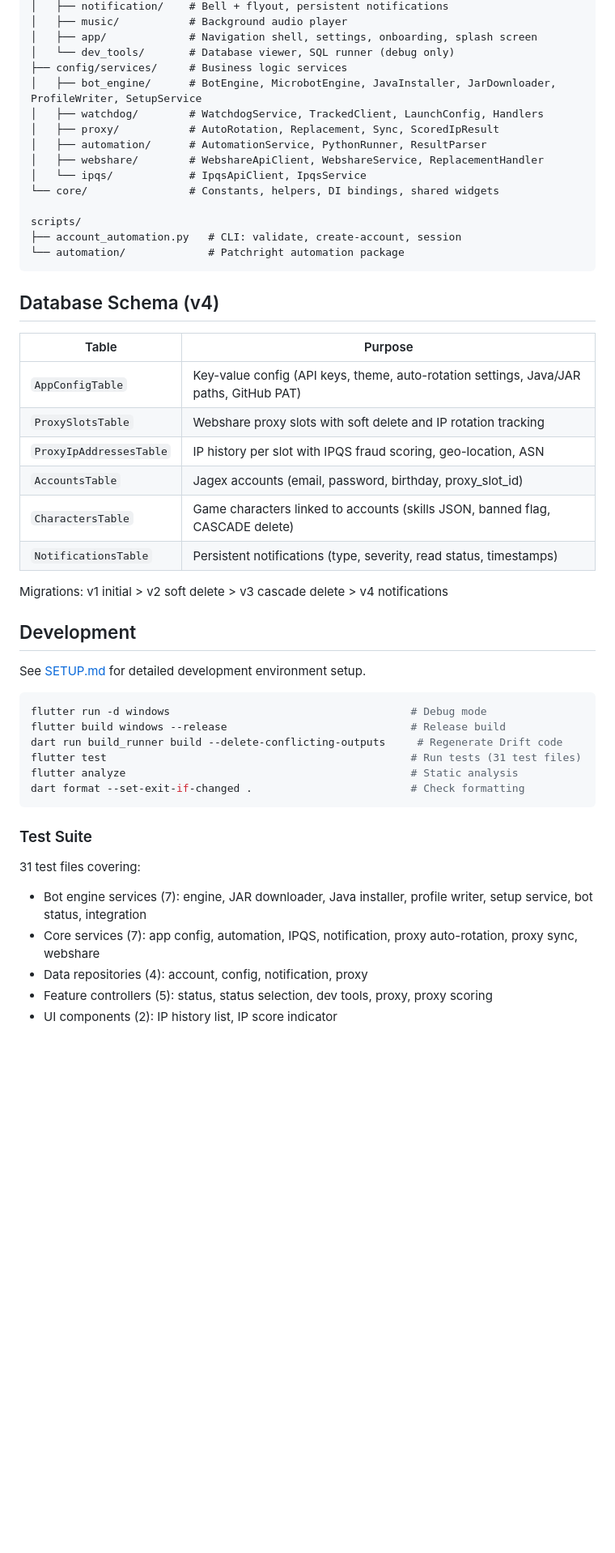
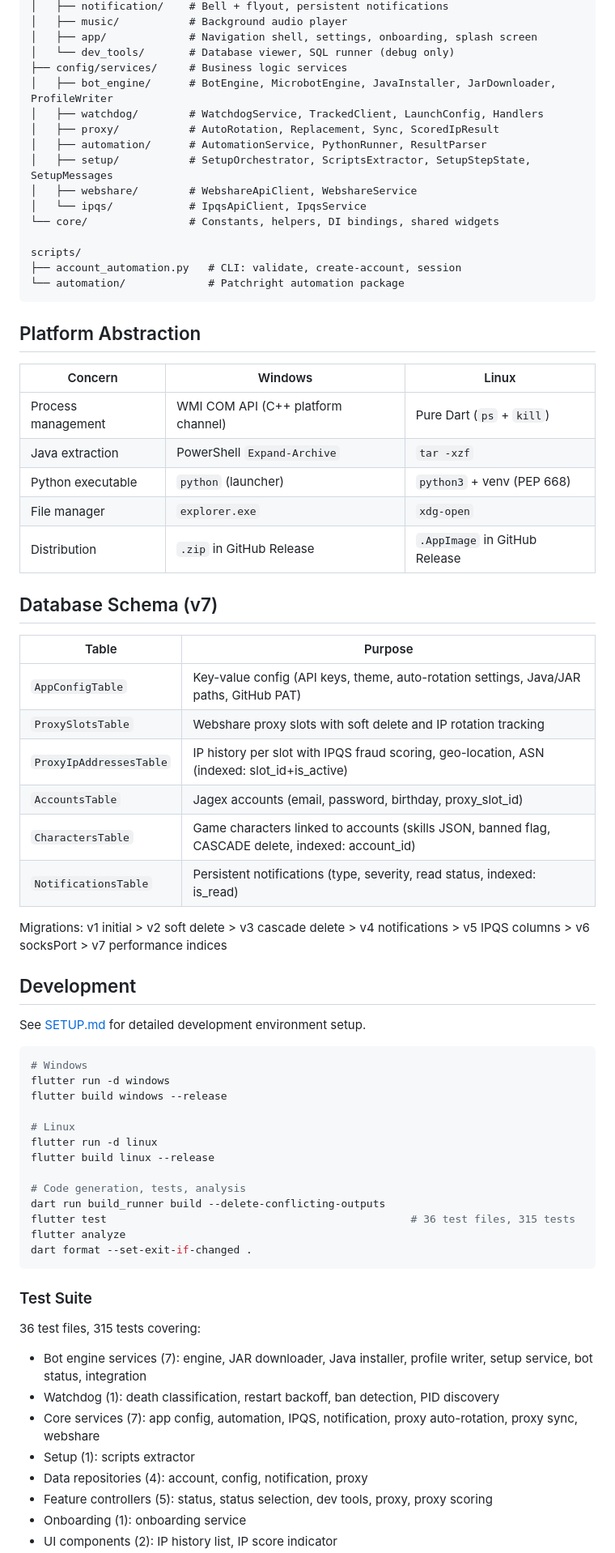
Before and after one commit to Juanfra24/command_center, a Markdown page: README.md, the part around one of its changes. Shown at 81% size. Rendered like a GitHub page; blank space fills up the shorter version.

````diff
--- a/README.md
+++ b/README.md
@@ -126,11 +141,12 @@ lib/
 │   ├── app/             # Navigation shell, settings, onboarding, splash screen
 │   └── dev_tools/       # Database viewer, SQL runner (debug only)
 ├── config/services/     # Business logic services
-│   ├── bot_engine/      # BotEngine, MicrobotEngine, JavaInstaller, JarDownloader, ProfileWriter, SetupService
+│   ├── bot_engine/      # BotEngine, MicrobotEngine, JavaInstaller, JarDownloader, ProfileWriter
 │   ├── watchdog/        # WatchdogService, TrackedClient, LaunchConfig, Handlers
 │   ├── proxy/           # AutoRotation, Replacement, Sync, ScoredIpResult
 │   ├── automation/      # AutomationService, PythonRunner, ResultParser
-│   ├── webshare/        # WebshareApiClient, WebshareService, ReplacementHandler
+│   ├── setup/           # SetupOrchestrator, ScriptsExtractor, SetupStepState, SetupMessages
+│   ├── webshare/        # WebshareApiClient, WebshareService
 │   └── ipqs/            # IpqsApiClient, IpqsService
 └── core/                # Constants, helpers, DI bindings, shared widgets
 
@@ -139,37 +155,57 @@ scripts/
 └── automation/             # Patchright automation package
 ```
 
-## Database Schema (v4)
+## Platform Abstraction
+
+| Concern | Windows | Linux |
+|---------|---------|-------|
+| Process management | WMI COM API (C++ platform channel) | Pure Dart (`ps` + `kill`) |
+| Java extraction | PowerShell `Expand-Archive` | `tar -xzf` |
+| Python executable | `python` (launcher) | `python3` + venv (PEP 668) |
+| File manager | `explorer.exe` | `xdg-open` |
+| Distribution | `.zip` in GitHub Release | `.AppImage` in GitHub Release |
+
+## Database Schema (v7)
 
 | Table | Purpose |
 |-------|---------|
 | `AppConfigTable` | Key-value config (API keys, theme, auto-rotation settings, Java/JAR paths, GitHub PAT) |
 | `ProxySlotsTable` | Webshare proxy slots with soft delete and IP rotation tracking |
-| `ProxyIpAddressesTable` | IP history per slot with IPQS fraud scoring, geo-location, ASN |
+| `ProxyIpAddressesTable` | IP history per slot with IPQS fraud scoring, geo-location, ASN (indexed: slot_id+is_active) |
 | `AccountsTable` | Jagex accounts (email, password, birthday, proxy_slot_id) |
-| `CharactersTable` | Game characters linked to accounts (skills JSON, banned flag, CASCADE delete) |
-| `NotificationsTable` | Persistent notifications (type, severity, read status, timestamps) |
+| `CharactersTable` | Game characters linked to accounts (skills JSON, banned flag, CASCADE delete, indexed: account_id) |
+| `NotificationsTable` | Persistent notifications (type, severity, read status, indexed: is_read) |
 
-Migrations: v1 initial > v2 soft delete > v3 cascade delete > v4 notifications
+Migrations: v1 initial > v2 soft delete > v3 cascade delete > v4 notifications > v5 IPQS columns > v6 socksPort > v7 performance indices
 
 ## Development
 
 See [SETUP.md](SETUP.md) for detailed development environment setup.
 
 ```bash
-flutter run -d windows                                      # Debug mode
-flutter build windows --release                             # Release build
-dart run build_runner build --delete-conflicting-outputs     # Regenerate Drift code
-flutter test                                                # Run tests (31 test files)
-flutter analyze                                             # Static analysis
-dart format --set-exit-if-changed .                         # Check formatting
+# Windows
+flutter run -d windows
+flutter build windows --release
+
+# Linux
+flutter run -d linux
+flutter build linux --release
+
+# Code generation, tests, analysis
+dart run build_runner build --delete-conflicting-outputs
+flutter test                                                # 36 test files, 315 tests
+flutter analyze
+dart format --set-exit-if-changed .
 ```
 
 ### Test Suite
 
-31 test files covering:
+36 test files, 315 tests covering:
 - Bot engine services (7): engine, JAR downloader, Java installer, profile writer, setup service, bot status, integration
+- Watchdog (1): death classification, restart backoff, ban detection, PID discovery
 - Core services (7): app config, automation, IPQS, notification, proxy auto-rotation, proxy sync, webshare
+- Setup (1): scripts extractor
 - Data repositories (4): account, config, notification, proxy
 - Feature controllers (5): status, status selection, dev tools, proxy, proxy scoring
+- Onboarding (1): onboarding service
 - UI components (2): IP history list, IP score indicator
````
Also changed, not shown: other parts of README.md (+46 -44 lines), SETUP.md (+90 -39 lines).
